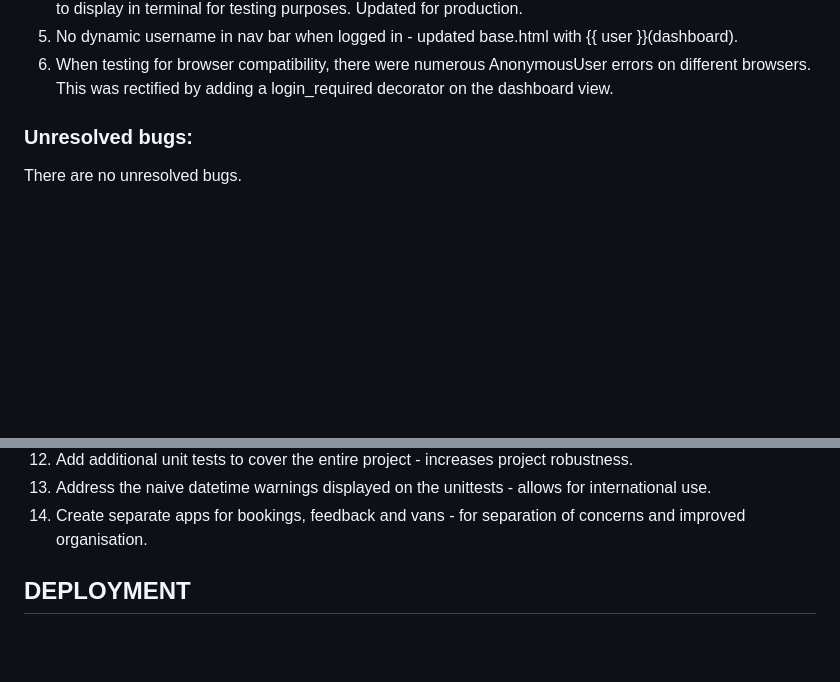
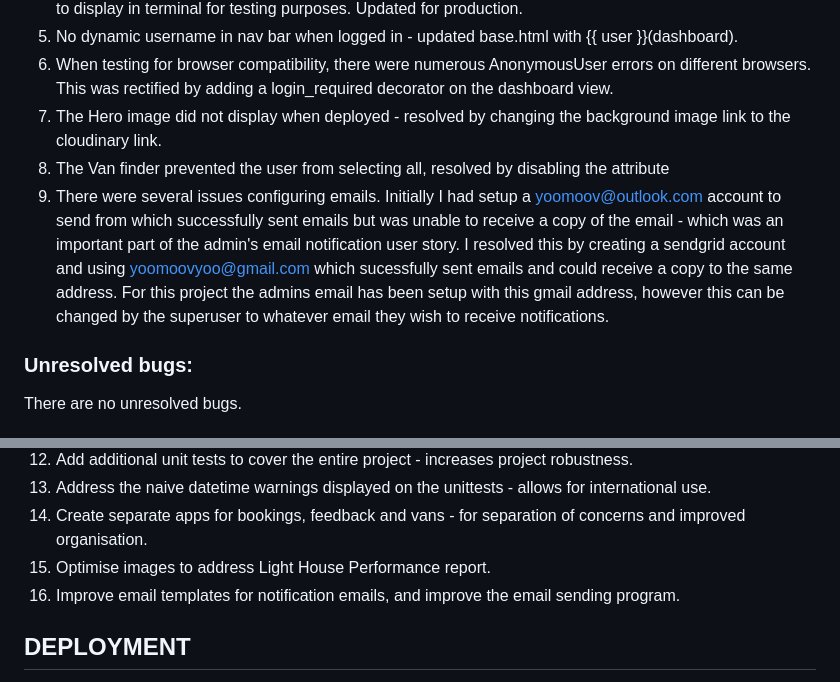
Before and after one commit to rstan-dev/pp4-yoomoov, a Markdown page: README.md, 2 parts joined by grey strips. Rendered like a GitHub page; blank space fills up the shorter version.

Commit message:
docs: update readme and testing.md

```diff
--- a/README.md
+++ b/README.md
@@ -312,6 +312,10 @@ FOR DETAILED TEST REPORTS AND RESULTS PLEASE [VIEW THEM HERE:](https://github.co
   4. Emails were not sent in the development environment due to GitPod's security policy.  Email config was set to display in terminal for testing purposes.  Updated for production.
   5.  No dynamic username in nav bar when logged in - updated base.html with {{ user }}(dashboard).
   6. When testing for browser compatibility, there were numerous AnonymousUser errors on different browsers.  This was rectified by adding a login_required decorator on the dashboard view.
+  7. The Hero image did not display when deployed - resolved by changing the background image link to the cloudinary link.
+  8. The Van finder prevented the user from selecting all, resolved by disabling the attribute
+  9. There were several issues configuring emails.  Initially I had setup a yoomoov@outlook.com account to send from which successfully sent emails but was unable to receive a copy of the email - which was an important part of the admin's email notification user story.  I resolved this by creating a sendgrid account and using yoomoovyoo@gmail.com which sucessfully sent emails and could receive a copy to the same address.  For this project the admins email has been setup with this gmail address, however this can be changed by the superuser to whatever email they wish to receive notifications.
+
 
   ### Unresolved bugs:
   There are no unresolved bugs.
@@ -332,6 +336,8 @@ FOR DETAILED TEST REPORTS AND RESULTS PLEASE [VIEW THEM HERE:](https://github.co
   12. Add additional unit tests to cover the entire project - increases project robustness.
   13. Address the naive datetime warnings displayed on the unittests - allows for international use.
   14. Create separate apps for bookings, feedback and vans - for separation of concerns and improved organisation.
+  15. Optimise images to address Light House Performance report.
+  16. Improve email templates for notification emails, and improve the email sending program.
 
 ## DEPLOYMENT
 I deployed the site right from project inception using this helpful [Code Institute Django Deployment Guide](https://docs.google.com/document/d/1g6xnseQfzFNZdp_gx_YOXkxcMMgZaQh7R3oyTFcOM_w/edit?usp=sharing).
```
Also changed, not shown: TESTING.md (+8 -8 lines), documentation/testing/email_notifications_sent_recevied.png (added).
